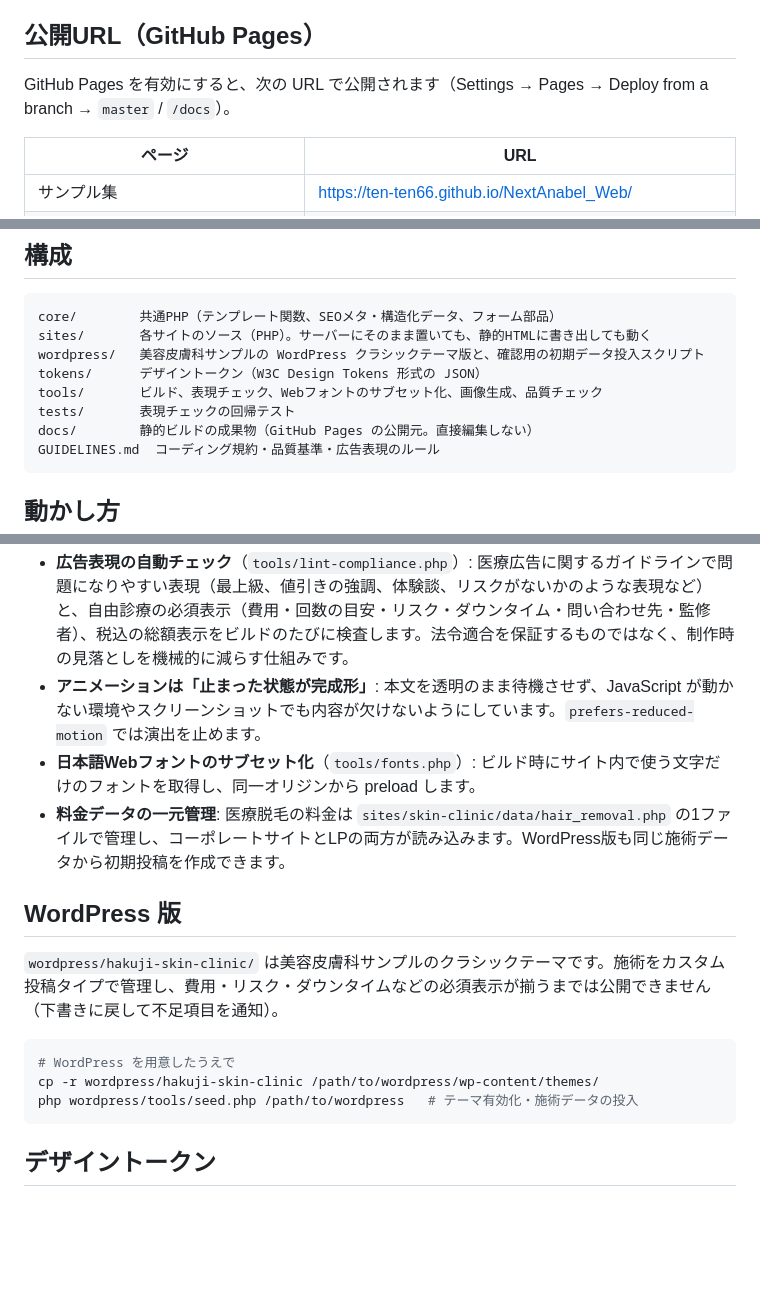
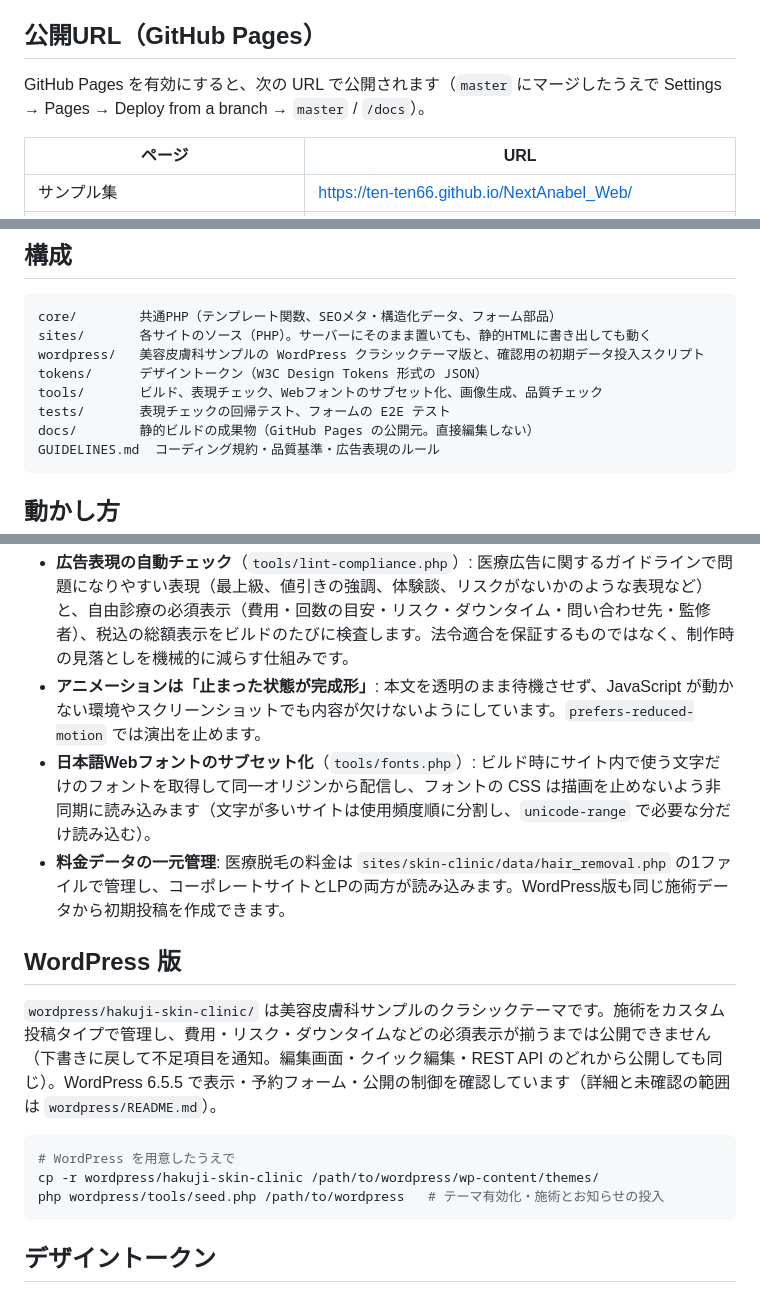
Before and after one commit to ten-ten66/NextAnabel_Web, a Markdown page: README.md, 3 parts joined by grey strips. GitHub-like rendering; blank space fills up the shorter version.

Commit message:
Update README for async fonts, form tests and WordPress verification

````diff
--- a/README.md
+++ b/README.md
@@ -7,7 +7,7 @@
 
 ## 公開URL（GitHub Pages）
 
-GitHub Pages を有効にすると、次の URL で公開されます（Settings → Pages → Deploy from a branch → `master` / `/docs`）。
+GitHub Pages を有効にすると、次の URL で公開されます（`master` にマージしたうえで Settings → Pages → Deploy from a branch → `master` / `/docs`）。
 
 | ページ | URL |
 |---|---|
@@ -36,7 +36,7 @@ sites/       各サイトのソース（PHP）。サーバーにそのまま置
 wordpress/   美容皮膚科サンプルの WordPress クラシックテーマ版と、確認用の初期データ投入スクリプト
 tokens/      デザイントークン（W3C Design Tokens 形式の JSON）
 tools/       ビルド、表現チェック、Webフォントのサブセット化、画像生成、品質チェック
-tests/       表現チェックの回帰テスト
+tests/       表現チェックの回帰テスト、フォームの E2E テスト
 docs/        静的ビルドの成果物（GitHub Pages の公開元。直接編集しない）
 GUIDELINES.md  コーディング規約・品質基準・広告表現のルール
 ```
@@ -72,17 +73,17 @@ php tools/build.php --env=production --out=build/production && node tools/qa/lig
 
 - **広告表現の自動チェック**（`tools/lint-compliance.php`）: 医療広告に関するガイドラインで問題になりやすい表現（最上級、値引きの強調、体験談、リスクがないかのような表現など）と、自由診療の必須表示（費用・回数の目安・リスク・ダウンタイム・問い合わせ先・監修者）、税込の総額表示をビルドのたびに検査します。法令適合を保証するものではなく、制作時の見落としを機械的に減らす仕組みです。
 - **アニメーションは「止まった状態が完成形」**: 本文を透明のまま待機させず、JavaScript が動かない環境やスクリーンショットでも内容が欠けないようにしています。`prefers-reduced-motion` では演出を止めます。
-- **日本語Webフォントのサブセット化**（`tools/fonts.php`）: ビルド時にサイト内で使う文字だけのフォントを取得し、同一オリジンから preload します。
+- **日本語Webフォントのサブセット化**（`tools/fonts.php`）: ビルド時にサイト内で使う文字だけのフォントを取得して同一オリジンから配信し、フォントの CSS は描画を止めないよう非同期に読み込みます（文字が多いサイトは使用頻度順に分割し、`unicode-range` で必要な分だけ読み込む）。
 - **料金データの一元管理**: 医療脱毛の料金は `sites/skin-clinic/data/hair_removal.php` の1ファイルで管理し、コーポレートサイトとLPの両方が読み込みます。WordPress版も同じ施術データから初期投稿を作成できます。
 
 ## WordPress 版
 
-`wordpress/hakuji-skin-clinic/` は美容皮膚科サンプルのクラシックテーマです。施術をカスタム投稿タイプで管理し、費用・リスク・ダウンタイムなどの必須表示が揃うまでは公開できません（下書きに戻して不足項目を通知）。
+`wordpress/hakuji-skin-clinic/` は美容皮膚科サンプルのクラシックテーマです。施術をカスタム投稿タイプで管理し、費用・リスク・ダウンタイムなどの必須表示が揃うまでは公開できません（下書きに戻して不足項目を通知。編集画面・クイック編集・REST API のどれから公開しても同じ）。WordPress 6.5.5 で表示・予約フォーム・公開の制御を確認しています（詳細と未確認の範囲は `wordpress/README.md`）。
 
 ```bash
 # WordPress を用意したうえで
 cp -r wordpress/hakuji-skin-clinic /path/to/wordpress/wp-content/themes/
-php wordpress/tools/seed.php /path/to/wordpress   # テーマ有効化・施術データの投入
+php wordpress/tools/seed.php /path/to/wordpress   # テーマ有効化・施術とお知らせの投入
 ```
 
 ## デザイントークン
````
Also changed, not shown: other parts of README.md (+1 -0 lines).
